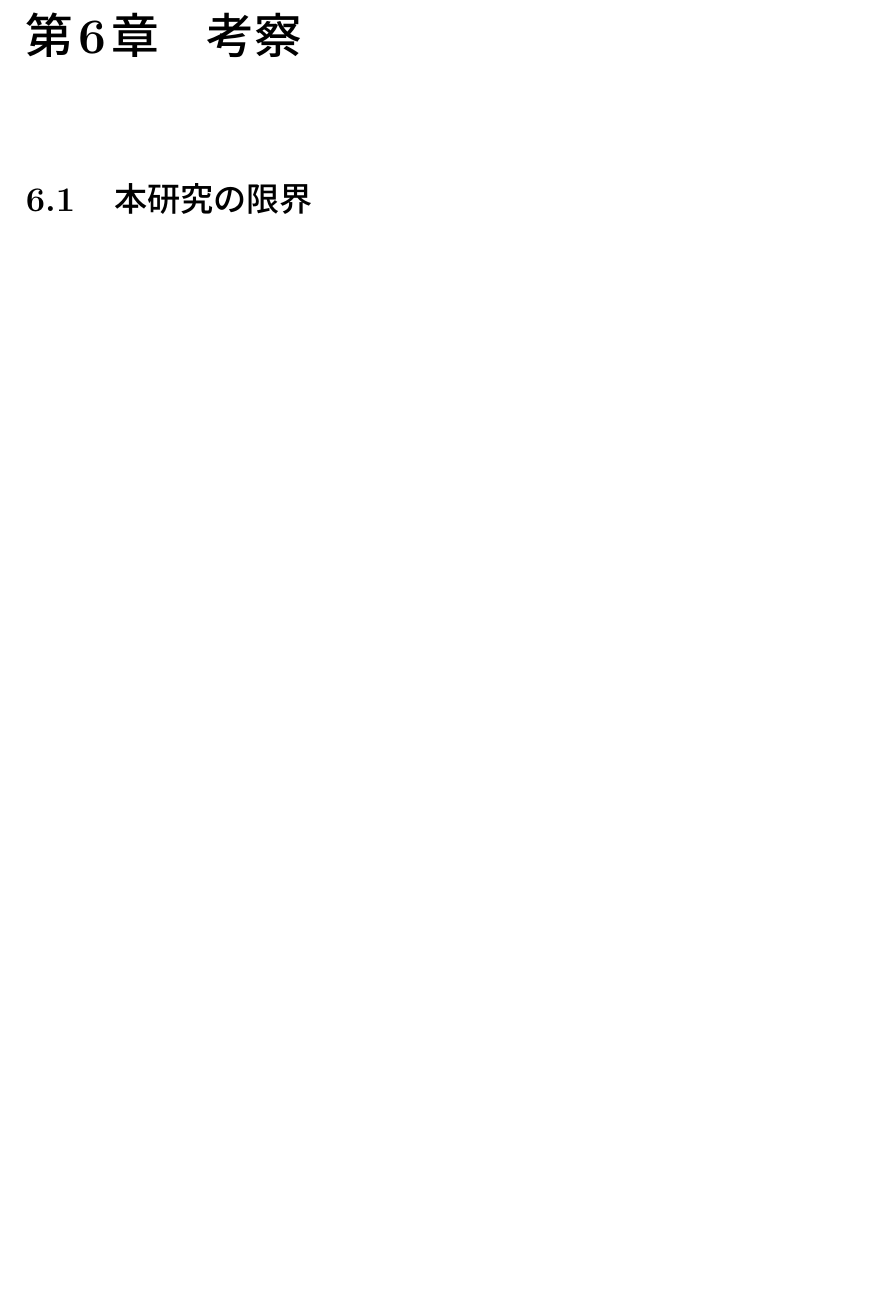
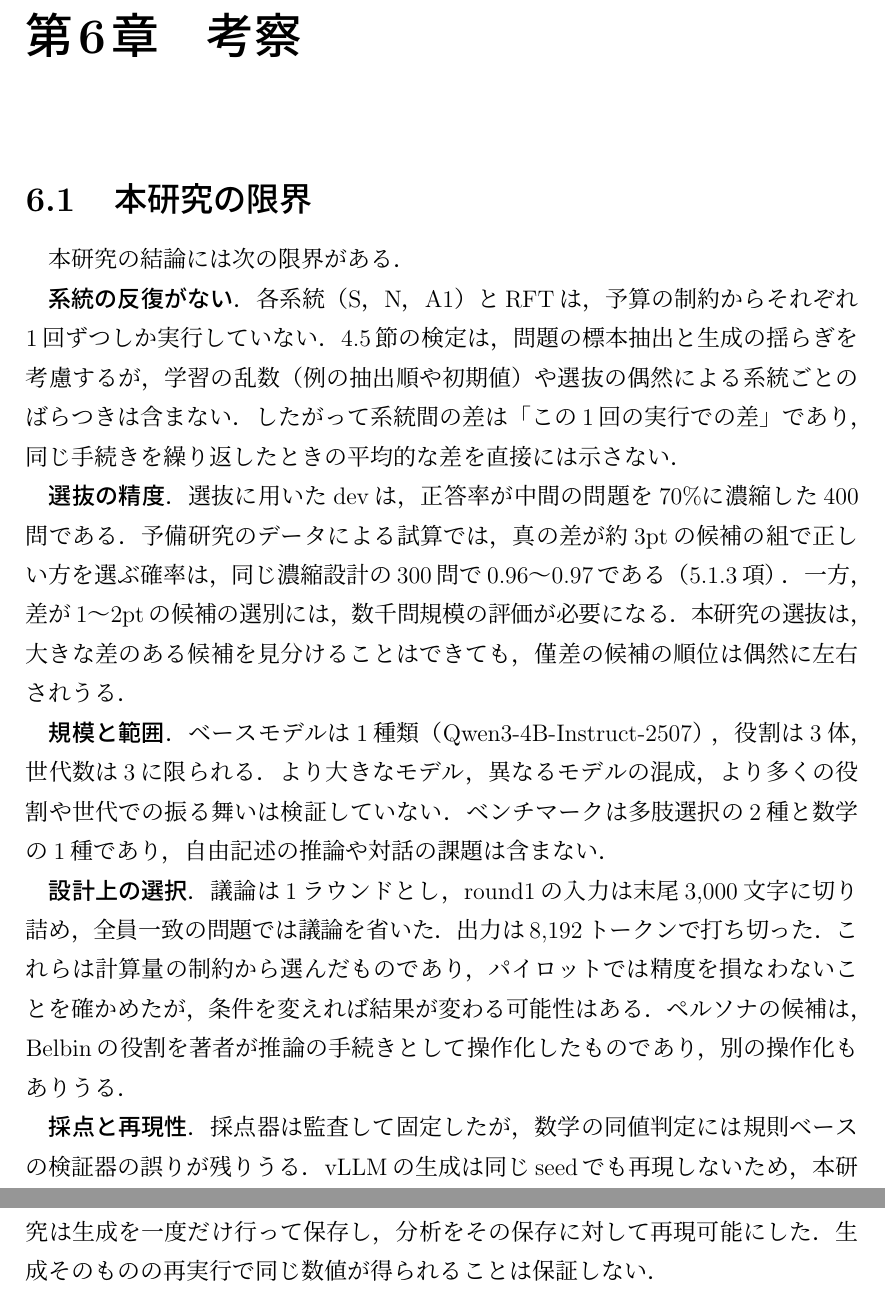
Before and after one commit to als141/evo-swarm-lora, a LaTeX thesis (thesis/main.tex, which reads thesis/Sec6.tex): part of page 63 of 78 before the commit and two parts of pages 63 and 64 of 79 after it, the two joined at a grey line, cut so that both start at the same text, the shorter picture padded with empty space. Compiled offline with pLaTeX and dvipdfmx.

Commit message:
修論: 第6章に本研究の限界を執筆、第5章に選抜の精度の試算を追加
Co-Authored-By: Claude Opus 5.5 <noreply@anthropic.com>
Claude-Session: https://claude.ai/code/session_015yCfmc65sNXeNg9fgYj9AJ

```diff
--- a/thesis/Sec6.tex
+++ b/thesis/Sec6.tex
@@ -16,4 +16,14 @@
 \section{本研究の限界}
 \label{sec:6.5}
 
-% TODO
+本研究の結論には次の限界がある．
+
+\textbf{系統の反復がない}．各系統（S，N，A1）とRFTは，予算の制約からそれぞれ1回ずつしか実行していない．\ref{sec:4.5}節の検定は，問題の標本抽出と生成の揺らぎを考慮するが，学習の乱数（例の抽出順や初期値）や選抜の偶然による系統ごとのばらつきは含まない．したがって系統間の差は「この1回の実行での差」であり，同じ手続きを繰り返したときの平均的な差を直接には示さない．
+
+\textbf{選抜の精度}．選抜に用いたdevは，正答率が中間の問題を70\%に濃縮した400問である．予備研究のデータによる試算では，真の差が約3ptの候補の組で正しい方を選ぶ確率は，同じ濃縮設計の300問で0.96〜0.97である（\ref{sec:5.1.3}項）．一方，差が1〜2ptの候補の選別には，数千問規模の評価が必要になる．本研究の選抜は，大きな差のある候補を見分けることはできても，僅差の候補の順位は偶然に左右されうる．
+
+\textbf{規模と範囲}．ベースモデルは1種類（Qwen3-4B-Instruct-2507），役割は3体，世代数は3に限られる．より大きなモデル，異なるモデルの混成，より多くの役割や世代での振る舞いは検証していない．ベンチマークは多肢選択の2種と数学の1種であり，自由記述の推論や対話の課題は含まない．
+
+\textbf{設計上の選択}．議論は1ラウンドとし，round1の入力は末尾3,000文字に切り詰め，全員一致の問題では議論を省いた．出力は8,192トークンで打ち切った．これらは計算量の制約から選んだものであり，パイロットでは精度を損なわないことを確かめたが，条件を変えれば結果が変わる可能性はある．ペルソナの候補は，Belbinの役割を著者が推論の手続きとして操作化したものであり，別の操作化もありうる．
+
+\textbf{採点と再現性}．採点器は監査して固定したが，数学の同値判定には規則ベースの検証器の誤りが残りうる．vLLMの生成は同じseedでも再現しないため，本研究は生成を一度だけ行って保存し，分析をその保存に対して再現可能にした．生成そのものの再実行で同じ数値が得られることは保証しない．
```
Also changed, not shown: thesis/Sec5.tex (+1 -1 lines), thesis/main.pdf.
